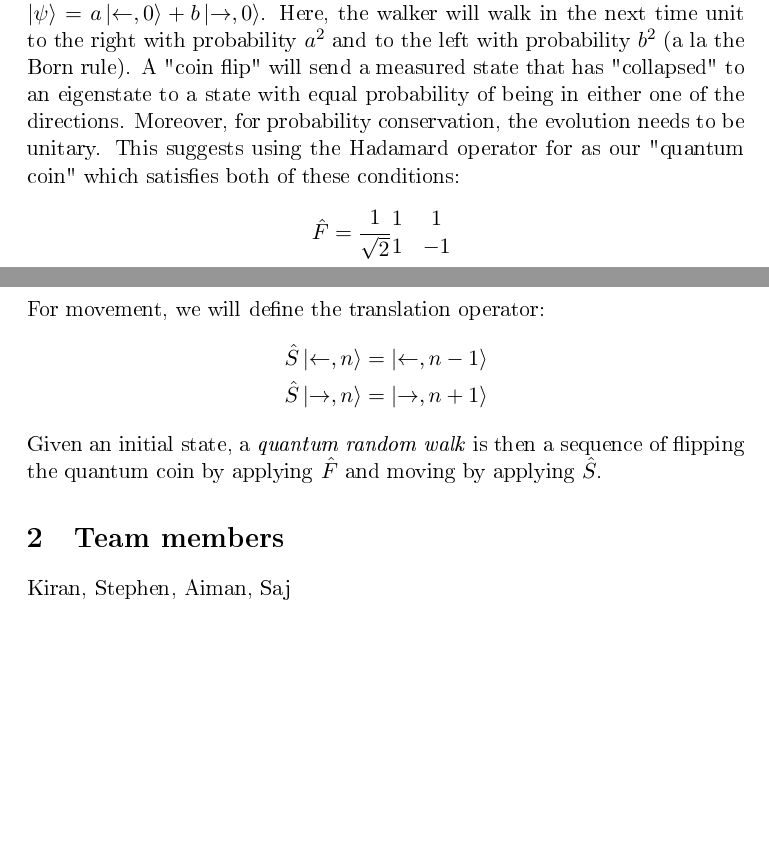
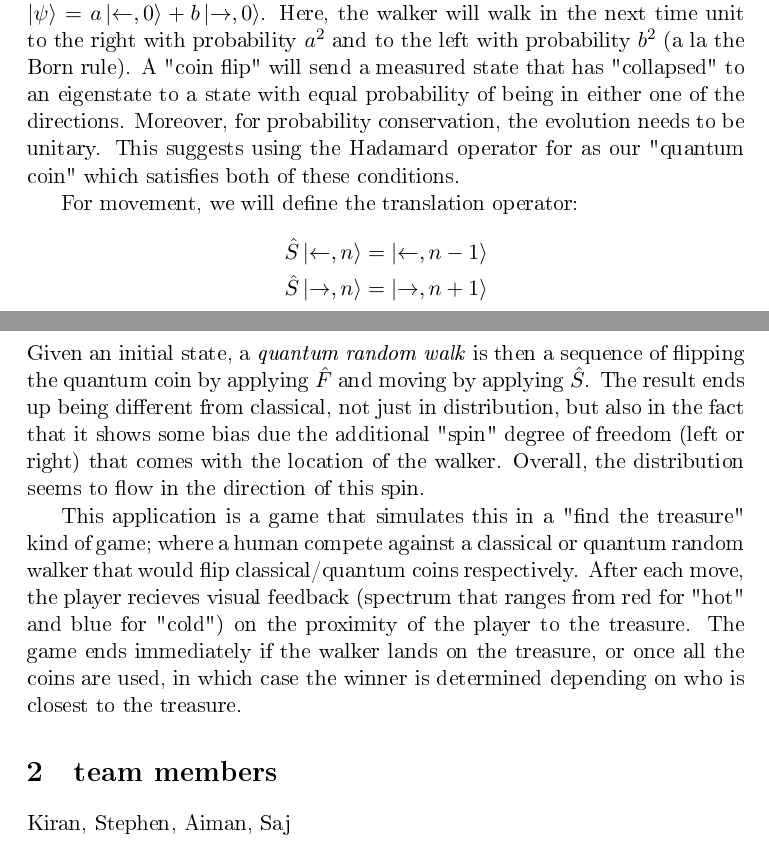
Before and after one commit to Student-A/Quantum-Team-14, a LaTeX document (README.tex): two parts of pages 1 and 2 of 2, joined at a grey line, cut so that both start at the same text, the shorter picture padded with empty space. The pictures show the PDF file README.pdf that the author committed with the source.

Commit message:
updates readme

```diff
--- a/README.tex
+++ b/README.tex
@@ -28,23 +29,25 @@
 \maketitle
 \tableofcontents
 
+
+
 \section{About}
 \label{sec-1}
 This is a project for the "Quantum Futures Hackathon" event at CERN from Saturday afternoon 19th to Sunday afternoon 20th. The theme is "Classical Vs. Quantum".
 In a classical random walk, a coin that lands with probability $p$ on heads and a probability $1 - p$ on tails is flipped. Upon the result of different options, a "walker" will walk either left or right. After a large number of coin flips, the destination of a walker landing on a point at $n$ unit distances away from the starting point is, in the case of a fair coin, gaussian.
 
-Similar of character is the concept of random walks in the quantum world - quantum random walks. Here, one starts with a ground state of the form $\left|\psi \right> =  a\left|\leftarrow, 0\right> + b\left| \rightarrow, 0 \right>$. Here, the walker will walk in the next time unit to the right with probability $a^2$ and to the left with probability $b^2$ (a la the Born rule). A "coin flip" will send a measured state that has "collapsed" to an eigenstate to a state with equal probability of being in either one of the directions. Moreover, for probability conservation, the evolution needs to be unitary. This suggests using the Hadamard operator for as our "quantum coin" which satisfies both of these conditions:
-\begin{align*}
-   \hat{F} = \frac{1}{\sqrt{2}}\begin{matrix} 1 & 1 \\ 1 & -1 \end{matirx}
-\end{align*}
+Similar of character is the concept of random walks in the quantum world - quantum random walks. Here, one starts with a ground state of the form $\left|\psi \right> =  a\left|\leftarrow, 0\right> + b\left| \rightarrow, 0 \right>$. Here, the walker will walk in the next time unit to the right with probability $a^2$ and to the left with probability $b^2$ (a la the Born rule). A "coin flip" will send a measured state that has "collapsed" to an eigenstate to a state with equal probability of being in either one of the directions. Moreover, for probability conservation, the evolution needs to be unitary. This suggests using the Hadamard operator for as our "quantum coin" which satisfies both of these conditions.
+
 For movement, we will define the translation operator:
 \begin{align*}
  \hat{S}\left|\leftarrow, n \right> = \left|\leftarrow, n-1 \right>\\
  \hat{S}\left|\rightarrow, n \right> = \left|\rightarrow, n+1 \right>
 \end{align*}
-Given an initial state, a \emph{quantum random walk} is then a sequence of flipping the quantum coin by applying $\hat{F}$ and moving by applying $\hat{S}$.
+Given an initial state, a \emph{quantum random walk} is then a sequence of flipping the quantum coin by applying $\hat{F}$ and moving by applying $\hat{S}$. The result ends up being different from classical, not just in distribution, but also in the fact that it shows some bias due the additional "spin" degree of freedom (left or right) that comes with the location of the walker. Overall, the distribution seems to flow in the direction of this spin.
 
-\section{Team members}
+This application is a game that simulates this in a "find the treasure" kind of game; where a human compete against a classical or quantum random walker  that would flip classical/quantum coins respectively. After each move, the player recieves visual feedback (spectrum that ranges from red for "hot" and blue for "cold") on the proximity of the player to the treasure. The game ends immediately if the walker lands on the treasure, or once all the coins are used, in which case the winner is determined depending on who is closest to the treasure.
+
+\section{team members}
 \label{sec-2}
 Kiran, Stephen, Aiman, Saj
 % Emacs 25.2.2 (Org mode 8.2.10)
```
Also changed, not shown: README.pdf, README.tex (3 more changed lines), 1 other file.
